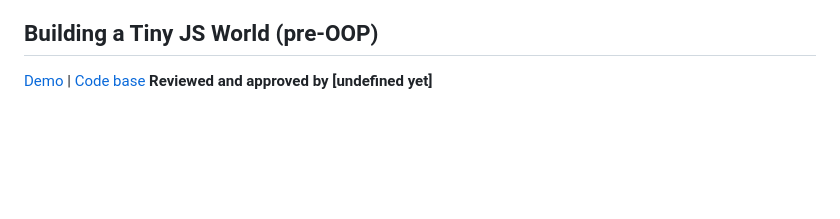
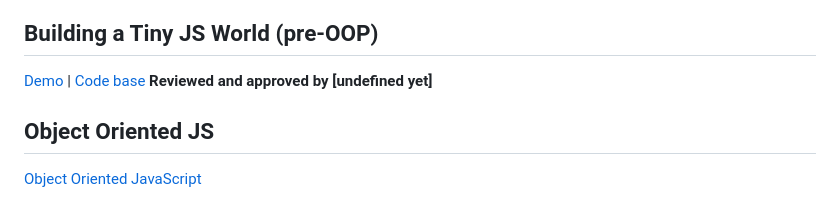
Before and after one commit to Vitaminvp/kottans-frontend, a Markdown page: README.md, the part around the change. GitHub-like rendering; blank space fills up the shorter version.

Commit message:
Add task js oop

```diff
--- a/README.md
+++ b/README.md
@@ -60,3 +60,7 @@
 
 [Demo](https://vitaminvp.github.io/a-tiny-JS-world/) | [Code base](https://github.com/Vitaminvp/a-tiny-JS-world)
 **Reviewed and approved by [undefined yet]**
+
+## Object Oriented JS
+
+[Object Oriented JavaScript](task_js_oop/Object-Oriented-JavaScript)
```
Also changed, not shown: task_js_oop/Screenshot_Object-Oriented-JavaScript.png (added).
